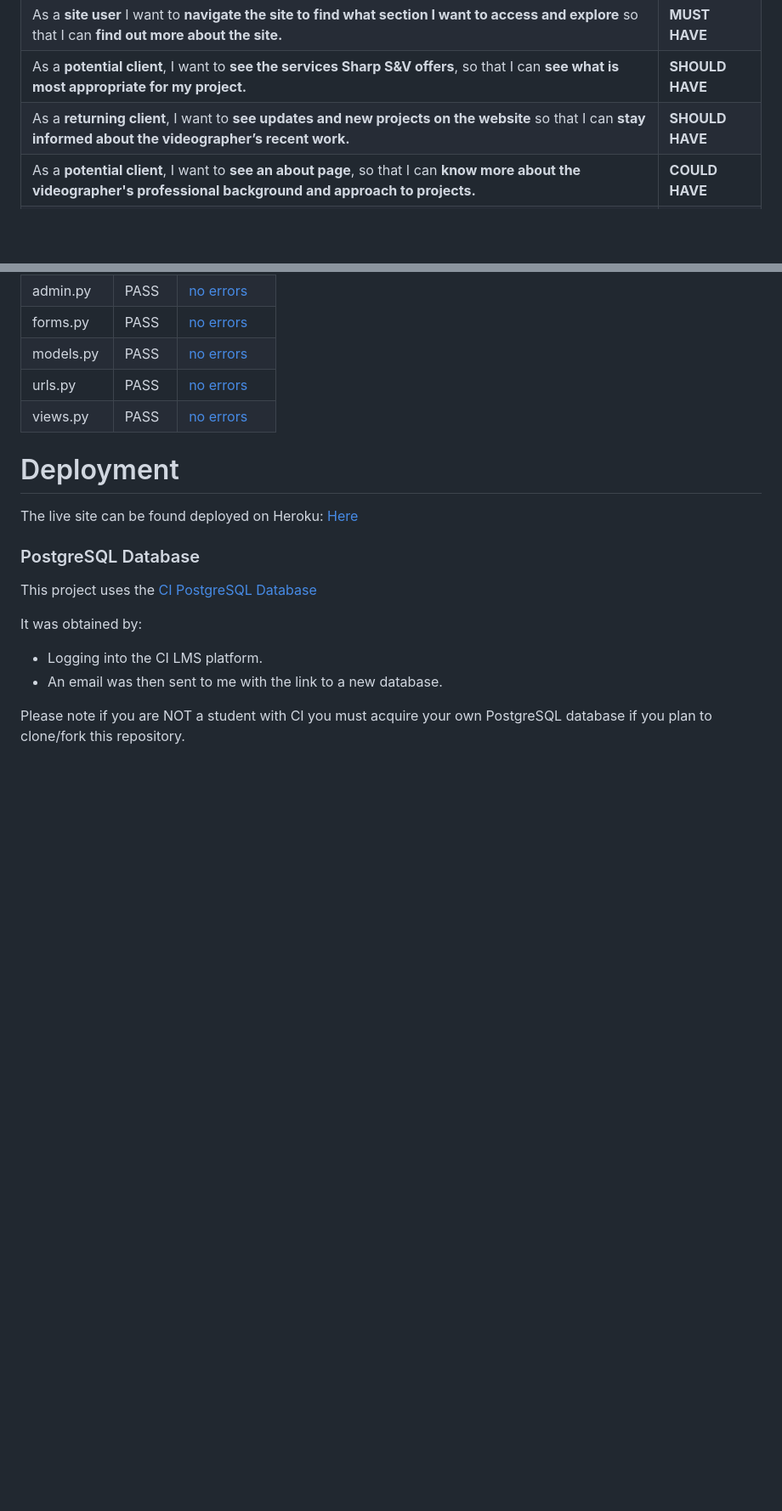
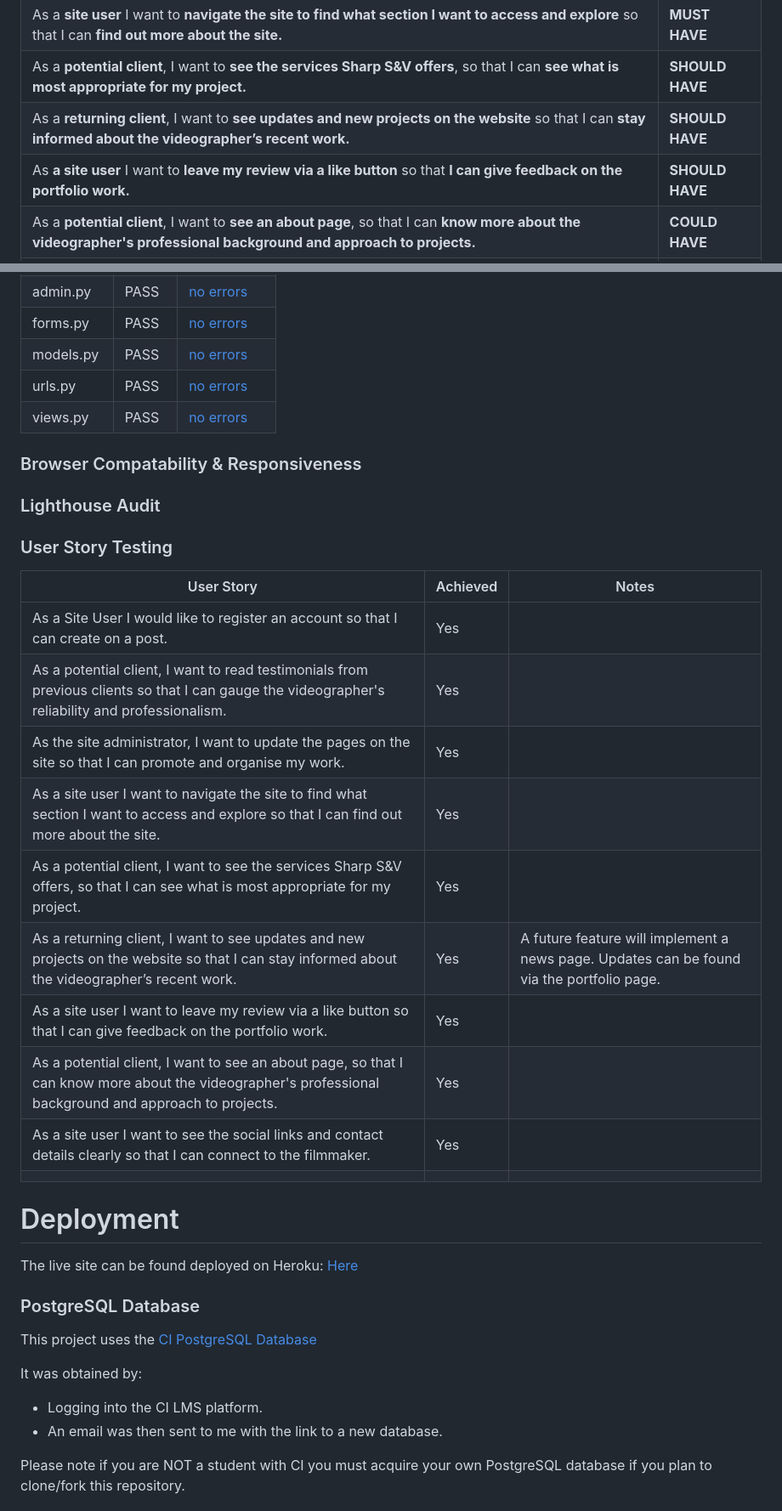
Before and after one commit to phoebeW17/sharp_sound_vision, a Markdown page: README.md, 2 parts joined by grey strips. Shown at 85% size. GitHub-like rendering; blank space fills up the shorter version.

Commit message:
add user story testing to readme

```diff
--- a/README.md
+++ b/README.md
@@ -134,6 +134,7 @@ User stories and features recorded and managed via a project board on [GitHub Pr
 | As a **site user** I want to **navigate the site to find what section I want to access and explore** so that I can **find out more about the site.** | **MUST HAVE** |
 | As a **potential client**, I want to **see the services Sharp S&V offers**, so that I can **see what is most appropriate for my project.** | **SHOULD HAVE** |
 | As a **returning client**, I want to **see updates and new projects on the website** so that I can **stay informed about the videographer’s recent work.** | **SHOULD HAVE** |
+| As **a site user** I want to **leave my review via a like button** so that **I can give feedback on the portfolio work.**| **SHOULD HAVE** |
 | As a **potential client**, I want to **see an about page**, so that I can **know more about the videographer's professional background and approach to projects.**  | **COULD HAVE** |
 | As a **site user** I want to **see the social links and contact details clearly** so that **I can connect to the filmmaker.**  | **COULD HAVE** |
 
@@ -376,6 +377,27 @@ I have used the PEP8 CI Python Linter to validate the python files in my project
 | urls.py     | PASS   |[no errors](documentation/testing/testimonial%20urls.png)            |
 | views.py    | PASS   |[no errors](documentation/testing/testimonial%20views.png)            |
 
+### Browser Compatability & Responsiveness
+
+### Lighthouse Audit
+
+### User Story Testing
+
+| User Story                                                                                                                                             | Achieved | Notes                                                                                |
+|--------------------------------------------------------------------------------------------------------------------------------------------------------|----------|--------------------------------------------------------------------------------------|
+| As a Site User I would like to register an account so that I can create on a post.                                                                     | Yes      |                                                                                      |
+| As a potential client, I want to read testimonials from previous clients so that I can gauge the videographer's reliability and professionalism.       | Yes      |                                                                                      |
+| As the site administrator, I want to update the pages on the site so that I can promote and organise my work.                                          | Yes      |                                                                                      |
+| As a site user I want to navigate the site to find what section I want to access and explore so that I can find out more about the site.               | Yes      |                                                                                      |
+| As a potential client, I want to see the services Sharp S&V offers, so that I can see what is most appropriate for my project.                         | Yes      |                                                                                      |
+| As a returning client, I want to see updates and new projects on the website so that I can stay informed about the videographer’s recent work.         | Yes      | A future feature will implement a news page. Updates can be found via the portfolio page. |
+| As a site user I want to leave my review via a like button so that I can give feedback on the portfolio work.                                          | Yes      |                                                                                      |
+| As a potential client, I want to see an about page, so that I can know more about the videographer's professional background and approach to projects. | Yes      |                                                                                      |
+| As a site user I want to see the social links and contact details clearly so that I can connect to the filmmaker.                                      | Yes      |                                                                                      |
+|                                                                                                                                                        |          |                                                                                      |
+
+
+
 # Deployment
 
 The live site can be found deployed on Heroku: [Here](https://sharp-sound-vision-24e4365a348f.herokuapp.com/)
```
